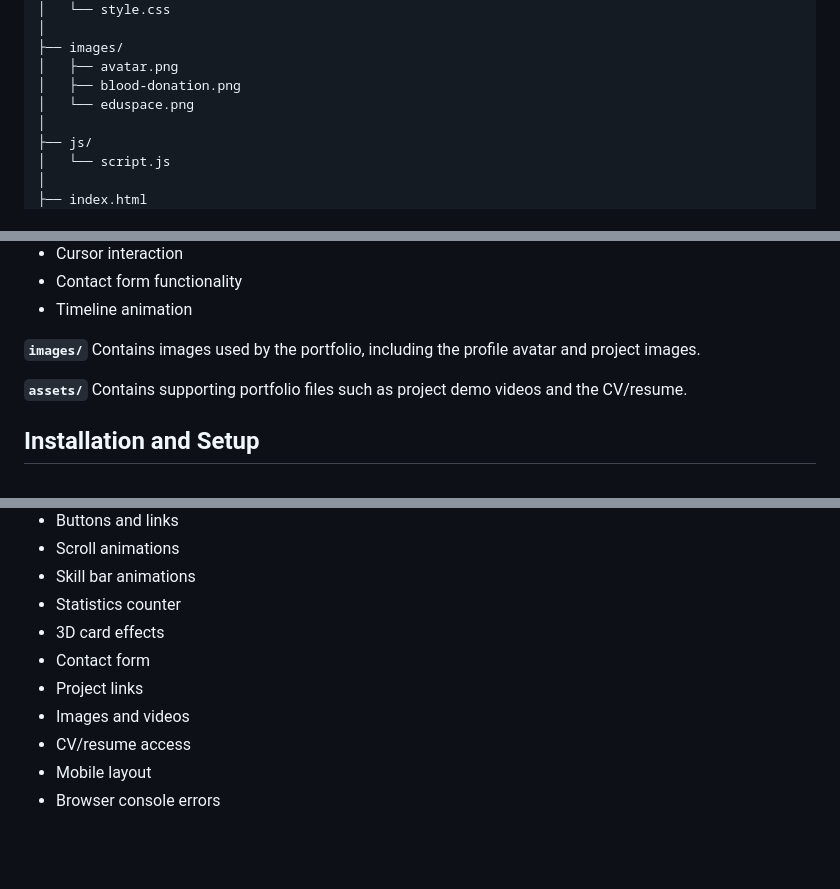
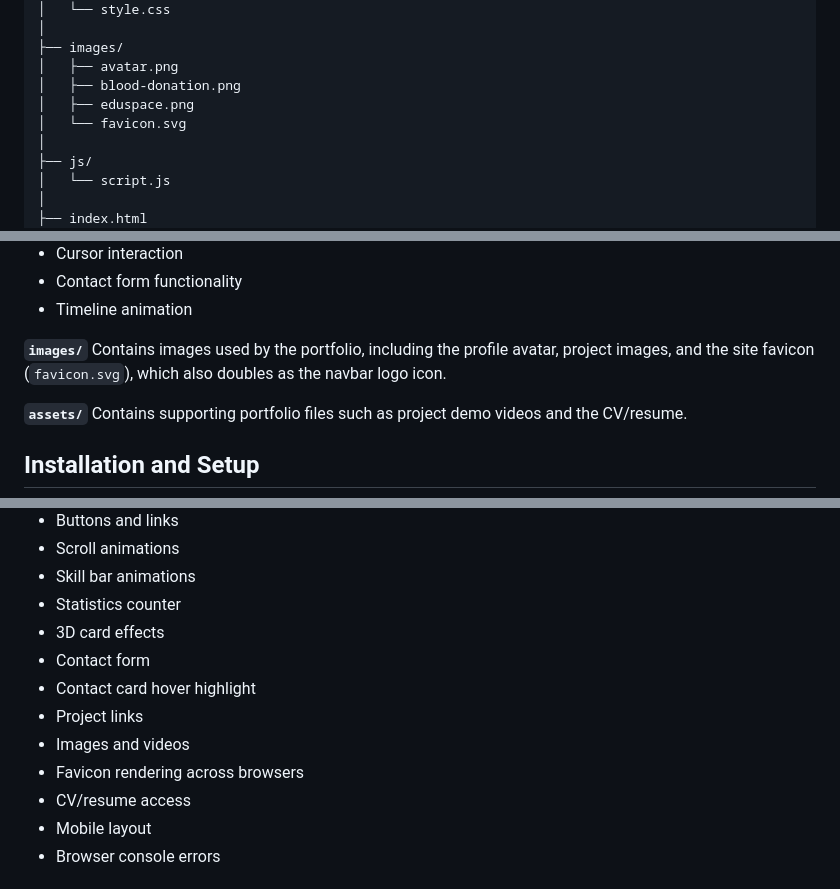
Before and after one commit to malaikasuduzai/Malaika-Portfolio, a Markdown page: README.md, 3 parts joined by grey strips. Drawn GitHub-style; blank space fills up the shorter version.

```diff
--- a/README.md
+++ b/README.md
@@ -93,7 +96,8 @@ PORTFOLIO/
 ├── images/
 │   ├── avatar.png
 │   ├── blood-donation.png
-│   └── eduspace.png
+│   ├── eduspace.png
+│   └── favicon.svg
 │
 ├── js/
 │   └── script.js
@@ -131,7 +135,7 @@ Contains the website's interactive functionality, including:
 - Timeline animation
 
 **`images/`**
-Contains images used by the portfolio, including the profile avatar and project images.
+Contains images used by the portfolio, including the profile avatar, project images, and the site favicon (`favicon.svg`), which also doubles as the navbar logo icon.
 
 **`assets/`**
 Contains supporting portfolio files such as project demo videos and the CV/resume.
@@ -208,8 +212,10 @@ Before final deployment, the following areas were tested:
 - Statistics counter
 - 3D card effects
 - Contact form
+- Contact card hover highlight
 - Project links
 - Images and videos
+- Favicon rendering across browsers
 - CV/resume access
 - Mobile layout
 - Browser console errors
```
Also changed, not shown: other parts of README.md (+19 -8 lines).
